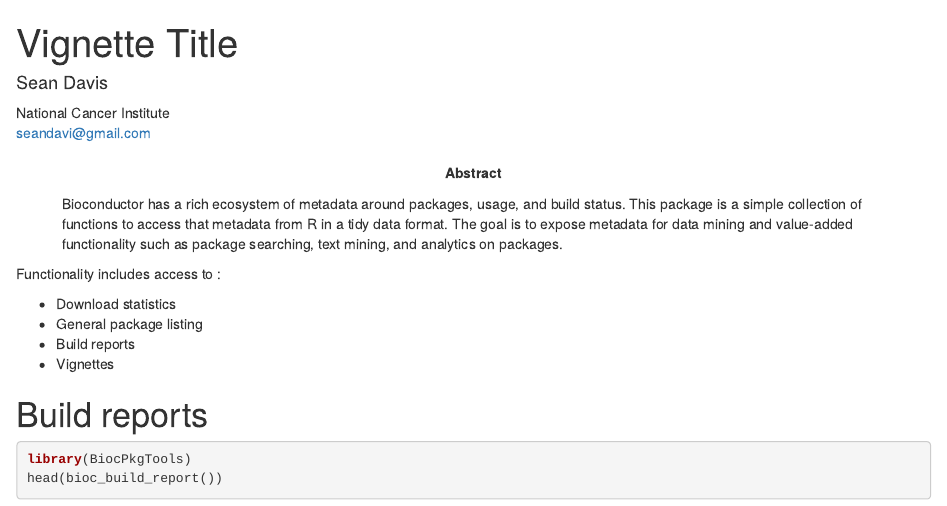
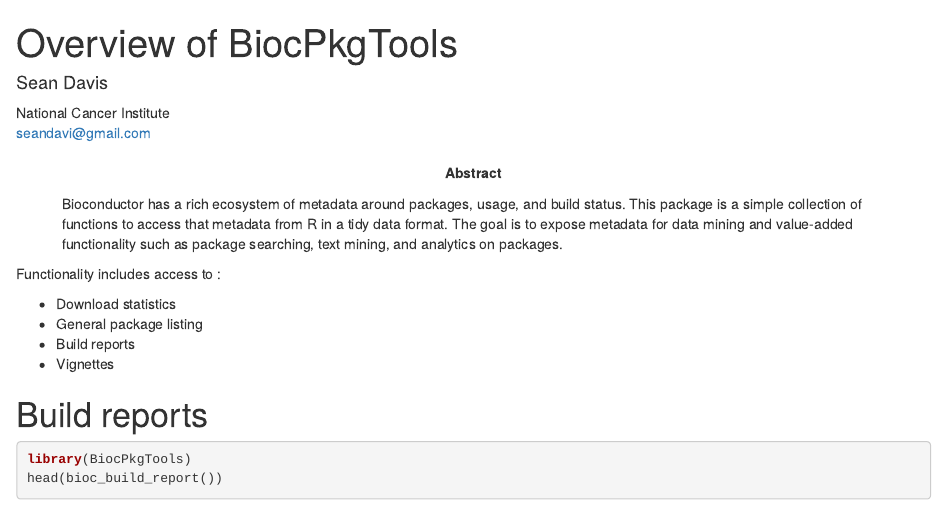
Before and after one commit to seandavi/BiocPkgTools, an R Markdown document (vignettes/BiocPkgTools.Rmd): the page in a window 1100 px wide, from its top. Rendered offline with R 4.5, knitr and Pandoc, with nearby package versions; drawn as R Markdown's standard HTML page in place of the format the file asks for; some code elsewhere in the file could not run offline.

Commit message:
vignette title

```diff
--- a/vignettes/BiocPkgTools.Rmd
+++ b/vignettes/BiocPkgTools.Rmd
@@ -1,5 +1,5 @@
 ---
-title: "Vignette Title"
+title: "Overview of BiocPkgTools"
 author:
 - name: Sean Davis
   affiliation: National Cancer Institute
```
